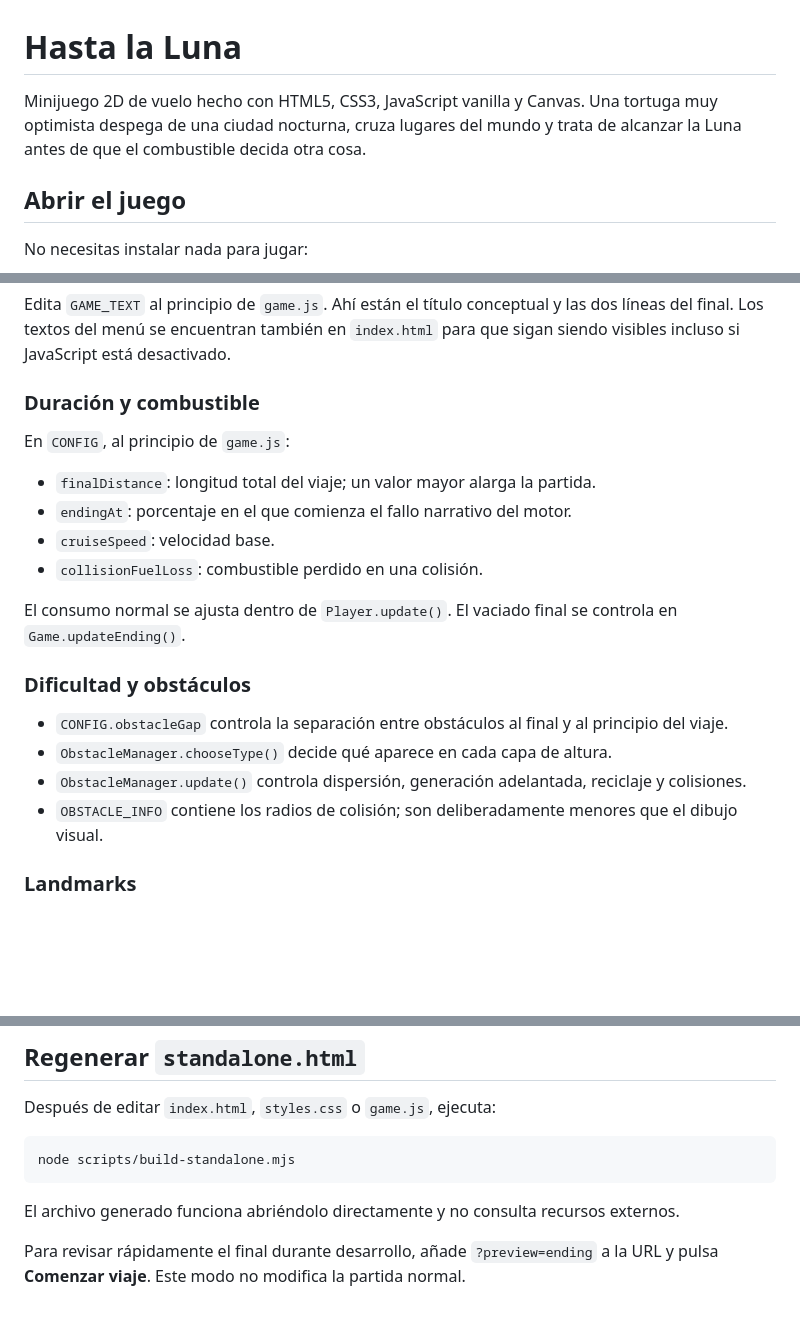
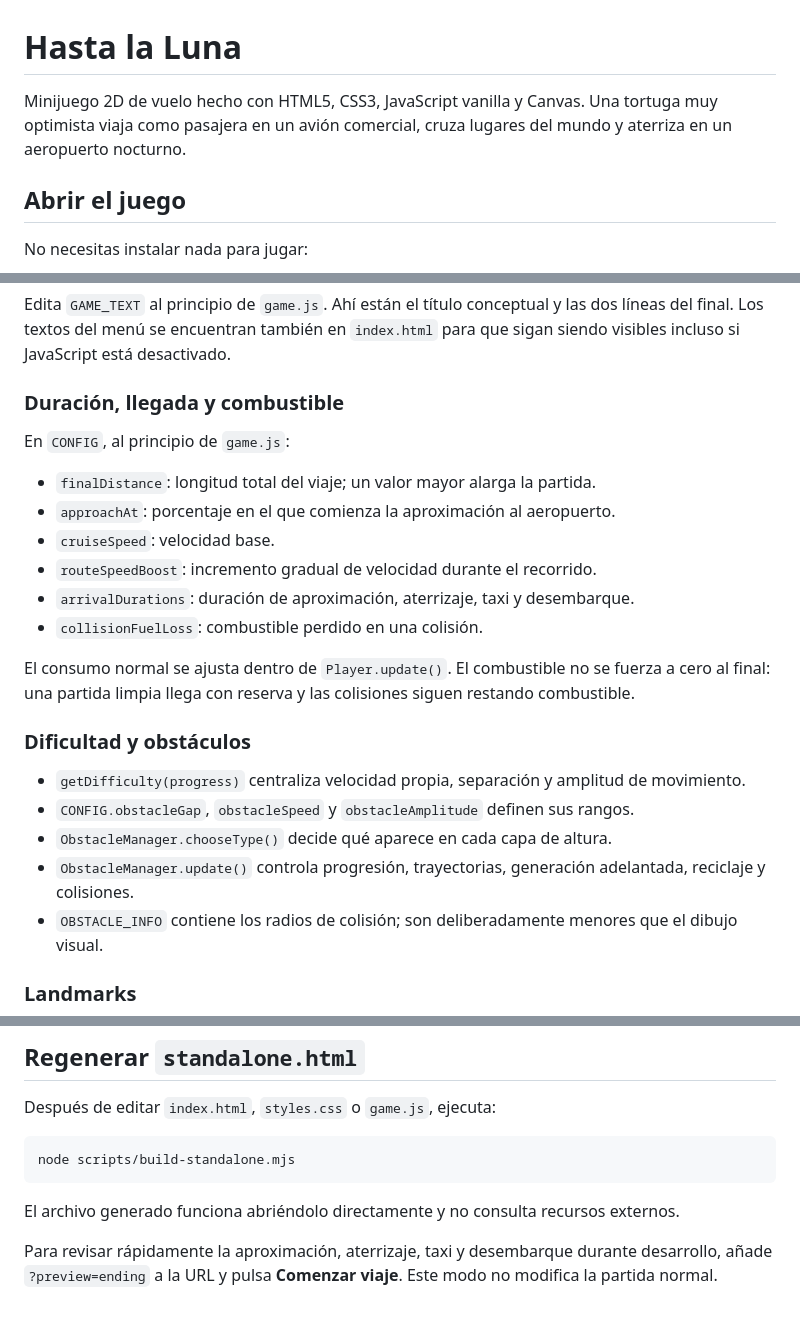
Before and after one commit to eit4nsz/Demo-0, a Markdown page: README.md, 3 parts joined by grey strips. Drawn GitHub-style; blank space fills up the shorter version.

```diff
--- a/README.md
+++ b/README.md
@@ -1,6 +1,6 @@
 # Hasta la Luna
 
-Minijuego 2D de vuelo hecho con HTML5, CSS3, JavaScript vanilla y Canvas. Una tortuga muy optimista despega de una ciudad nocturna, cruza lugares del mundo y trata de alcanzar la Luna antes de que el combustible decida otra cosa.
+Minijuego 2D de vuelo hecho con HTML5, CSS3, JavaScript vanilla y Canvas. Una tortuga muy optimista viaja como pasajera en un avión comercial, cruza lugares del mundo y aterriza en un aeropuerto nocturno.
 
 ## Abrir el juego
 
@@ -38,22 +38,25 @@ El código de `game.js` se separa por responsabilidades: `InputManager`, `Player
 
 Edita `GAME_TEXT` al principio de `game.js`. Ahí están el título conceptual y las dos líneas del final. Los textos del menú se encuentran también en `index.html` para que sigan siendo visibles incluso si JavaScript está desactivado.
 
-### Duración y combustible
+### Duración, llegada y combustible
 
 En `CONFIG`, al principio de `game.js`:
 
 - `finalDistance`: longitud total del viaje; un valor mayor alarga la partida.
-- `endingAt`: porcentaje en el que comienza el fallo narrativo del motor.
+- `approachAt`: porcentaje en el que comienza la aproximación al aeropuerto.
 - `cruiseSpeed`: velocidad base.
+- `routeSpeedBoost`: incremento gradual de velocidad durante el recorrido.
+- `arrivalDurations`: duración de aproximación, aterrizaje, taxi y desembarque.
 - `collisionFuelLoss`: combustible perdido en una colisión.
 
-El consumo normal se ajusta dentro de `Player.update()`. El vaciado final se controla en `Game.updateEnding()`.
+El consumo normal se ajusta dentro de `Player.update()`. El combustible no se fuerza a cero al final: una partida limpia llega con reserva y las colisiones siguen restando combustible.
 
 ### Dificultad y obstáculos
 
-- `CONFIG.obstacleGap` controla la separación entre obstáculos al final y al principio del viaje.
+- `getDifficulty(progress)` centraliza velocidad propia, separación y amplitud de movimiento.
+- `CONFIG.obstacleGap`, `obstacleSpeed` y `obstacleAmplitude` definen sus rangos.
 - `ObstacleManager.chooseType()` decide qué aparece en cada capa de altura.
-- `ObstacleManager.update()` controla dispersión, generación adelantada, reciclaje y colisiones.
+- `ObstacleManager.update()` controla progresión, trayectorias, generación adelantada, reciclaje y colisiones.
 - `OBSTACLE_INFO` contiene los radios de colisión; son deliberadamente menores que el dibujo visual.
 
 ### Landmarks
@@ -98,4 +101,4 @@ node scripts/build-standalone.mjs
 
 El archivo generado funciona abriéndolo directamente y no consulta recursos externos.
 
-Para revisar rápidamente el final durante desarrollo, añade `?preview=ending` a la URL y pulsa **Comenzar viaje**. Este modo no modifica la partida normal.
+Para revisar rápidamente la aproximación, aterrizaje, taxi y desembarque durante desarrollo, añade `?preview=ending` a la URL y pulsa **Comenzar viaje**. Este modo no modifica la partida normal.
```
Also changed, not shown: DOCUMENTACION_PROYECTO.md (+104 -24 lines).
